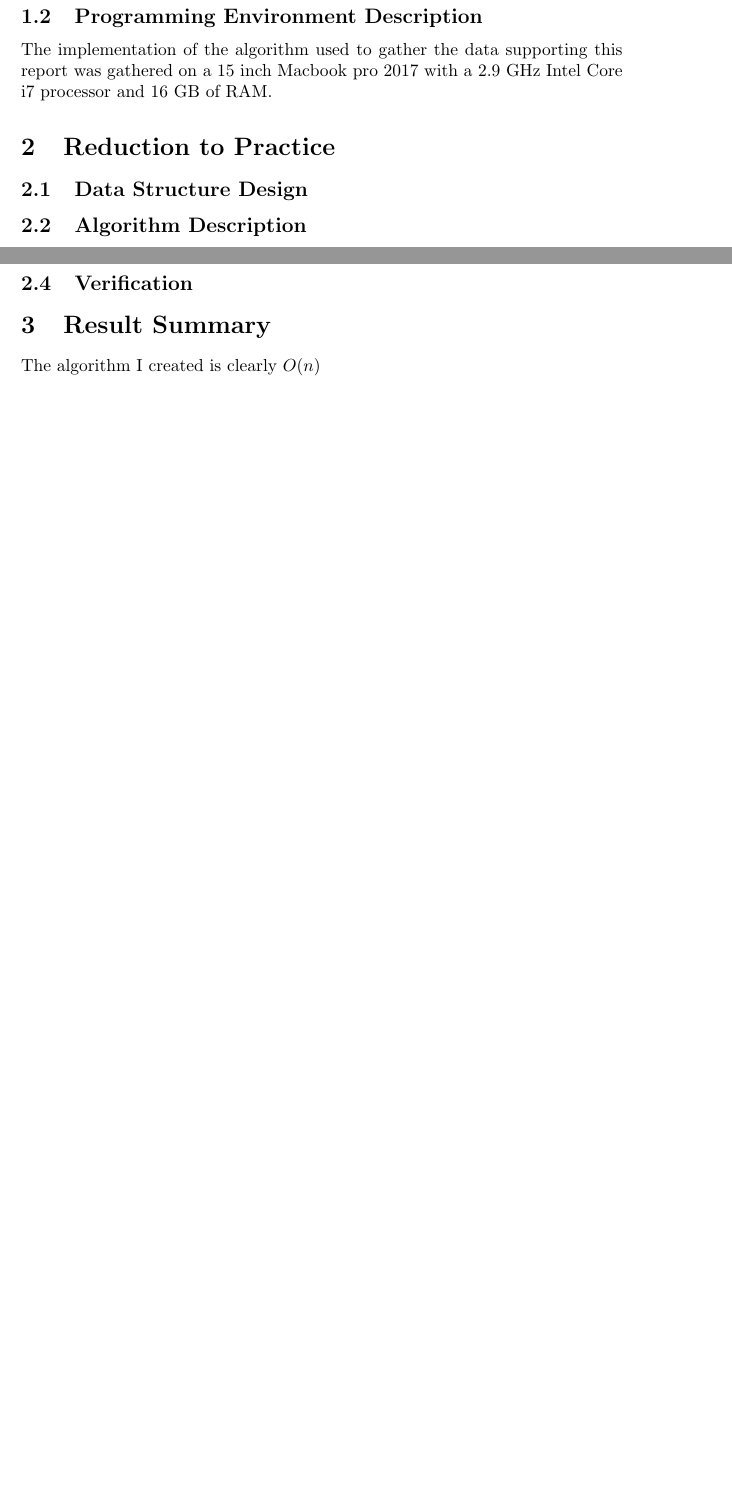
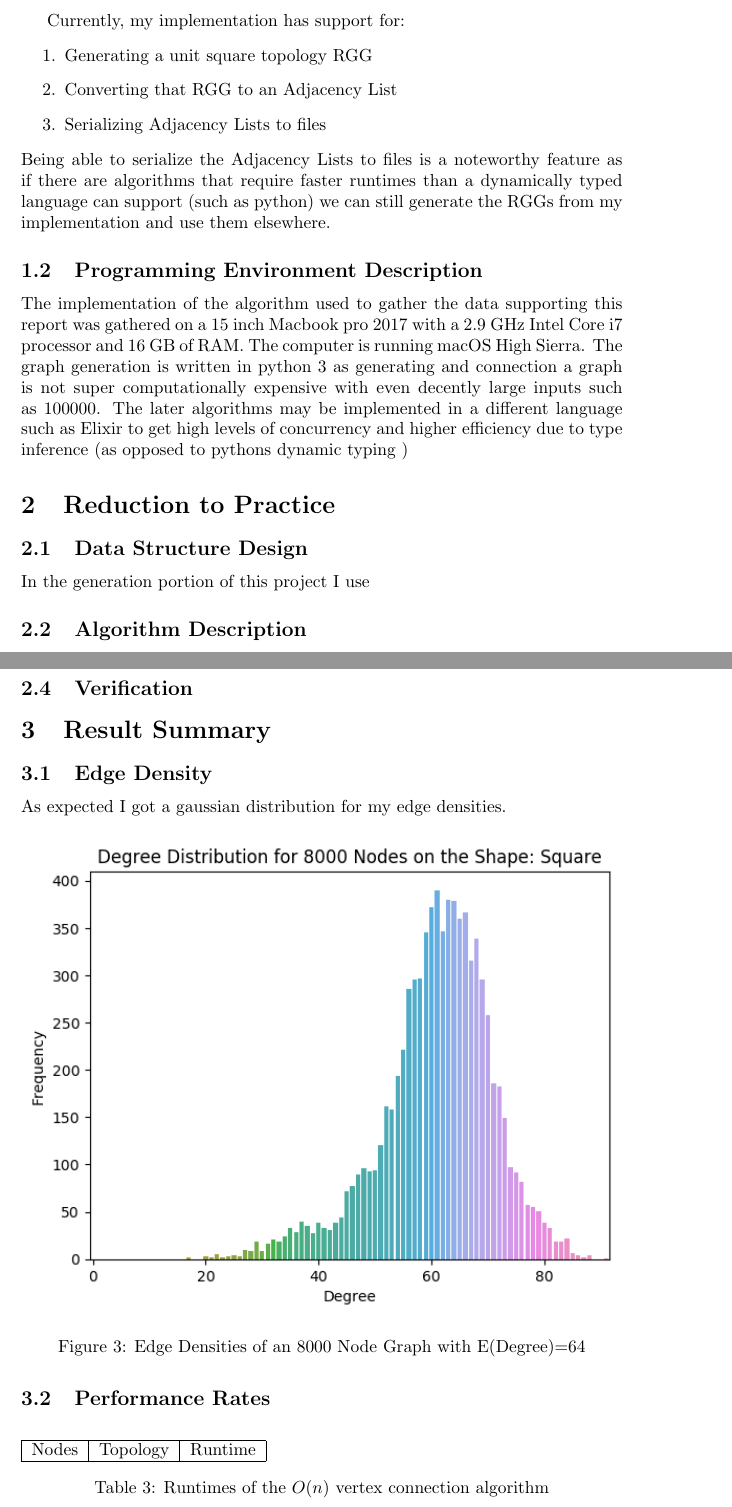
Before and after one commit to LukeWood/Sensor-Network-Simulation, a LaTeX document (report/report.tex): two parts of pages 2 and 5 of 5 before the commit and two parts of pages 2 and 5 of 6 after it, joined at a grey line, cut at the place of the change, the shorter picture padded with empty space. Compiled offline with pdfLaTeX.

Commit message:
continued workign on the report

```diff
--- a/report/report.tex
+++ b/report/report.tex
@@ -51,11 +51,23 @@
 		\end{table}
 	\end{center}
 
+  Currently, my implementation has support for:
+  \begin{enumerate}
+    \item Generating a unit square topology RGG
+    \item Converting that RGG to an Adjacency List
+    \item Serializing Adjacency Lists to files
+  \end{enumerate}
+  Being able to serialize the Adjacency Lists to files is a noteworthy feature as if there are algorithms that require faster runtimes than a dynamically typed language can support (such as python) we can still generate the RGGs from my implementation and use them elsewhere.
+
   \subsection{Programming Environment Description}
   	The implementation of the algorithm used to gather the data supporting this report was gathered on a 15 inch Macbook pro 2017 with a 2.9 GHz Intel Core i7 processor and 16 GB of RAM.
-
+    The computer is running macOS High Sierra.
+    The graph generation is written in python 3 as generating and connection a graph is not super computationally expensive with even decently large inputs such as 100000.
+    The later algorithms may be implemented in a different language such as Elixir to get high levels of concurrency and higher efficiency due to type inference (as opposed to pythons dynamic typing
+    )
   \section{Reduction to Practice}
 	  \subsection{Data Structure Design}
+    In the generation portion of this project I use
 	  \subsection{Algorithm Description}
     In order to ensure that average degree of the nodes is close to the desired average degree we define a radius surrounding each node.
     The formulas to find the radius for each topology is derived from the equations found in the paper Bipartite Grid Partitioning of a Random Geometric Graph\cite{chen2017bipartite}.
@@ -119,7 +131,25 @@
 	\subsection{Verification}
 
 \section{Result Summary}
-  The algorithm I created is clearly $O(n)$
+  \subsection{Edge Density}
+  As expected I got a gaussian distribution for my edge densities.
+  \begin{figure}[H]
+  \centering
+  \includegraphics[width=1 \textwidth]{square/edge_density/8000_64.png}
+  \caption{Edge Densities of an 8000 Node Graph with E(Degree)=64}
+  \end{figure}
+
+  \subsection{Performance Rates}
+  \begin{center}
+	  \begin{table}[H]
+		  \begin{tabular}{ |c|c|c| }
+			\hline
+			Nodes & Topology & Runtime \\
+			\hline
+		  \end{tabular}
+		  \caption{Runtimes of the $O(n)$ vertex connection algorithm}
+	  \end{table}
+  \end{center}
 
 \printbibliography
 
```
Also changed, not shown: outputs/square/runtime/runtime_chart.png, report/report.pdf, 2 other files. Lines whose indentation alone changed are shown as unchanged.
